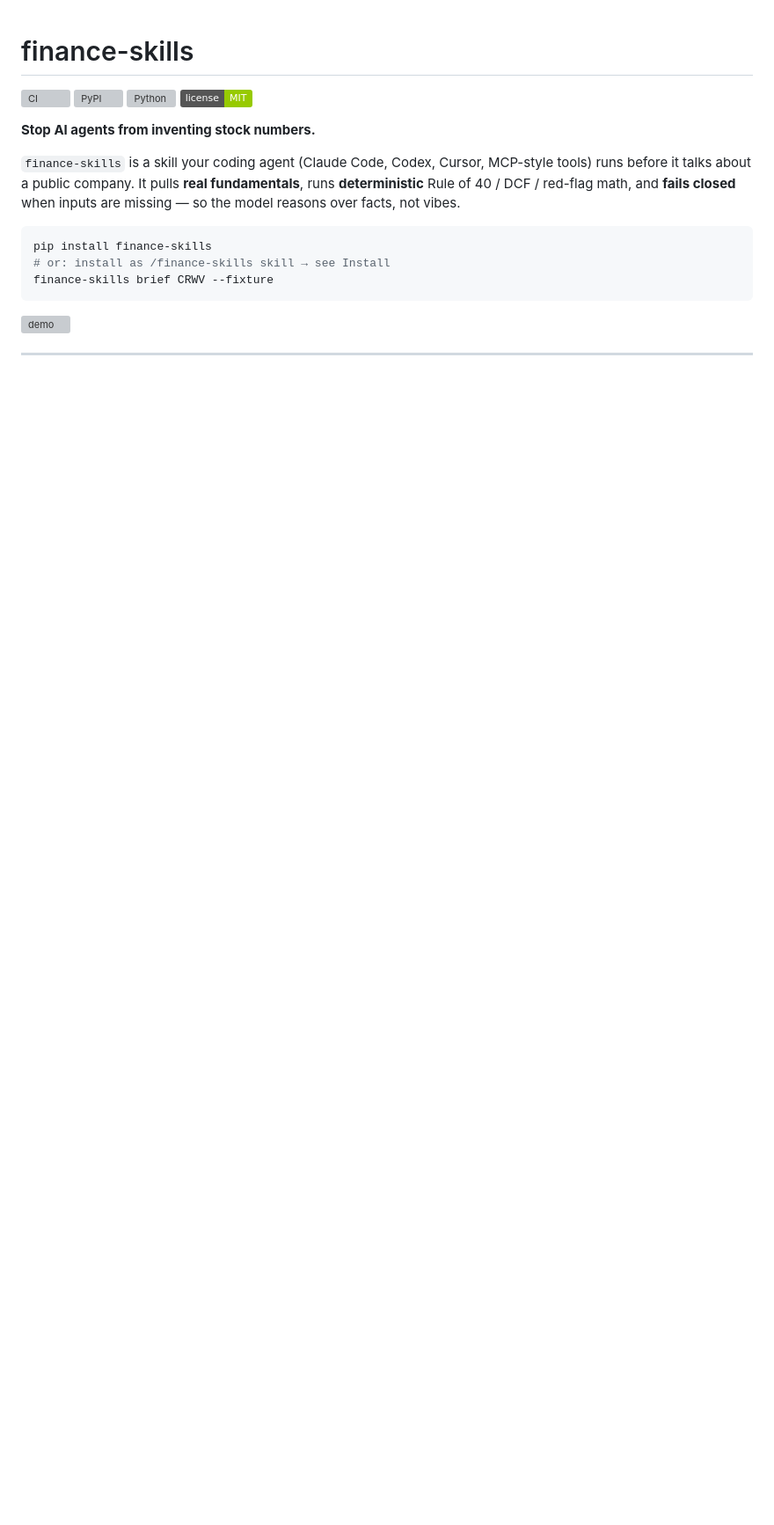
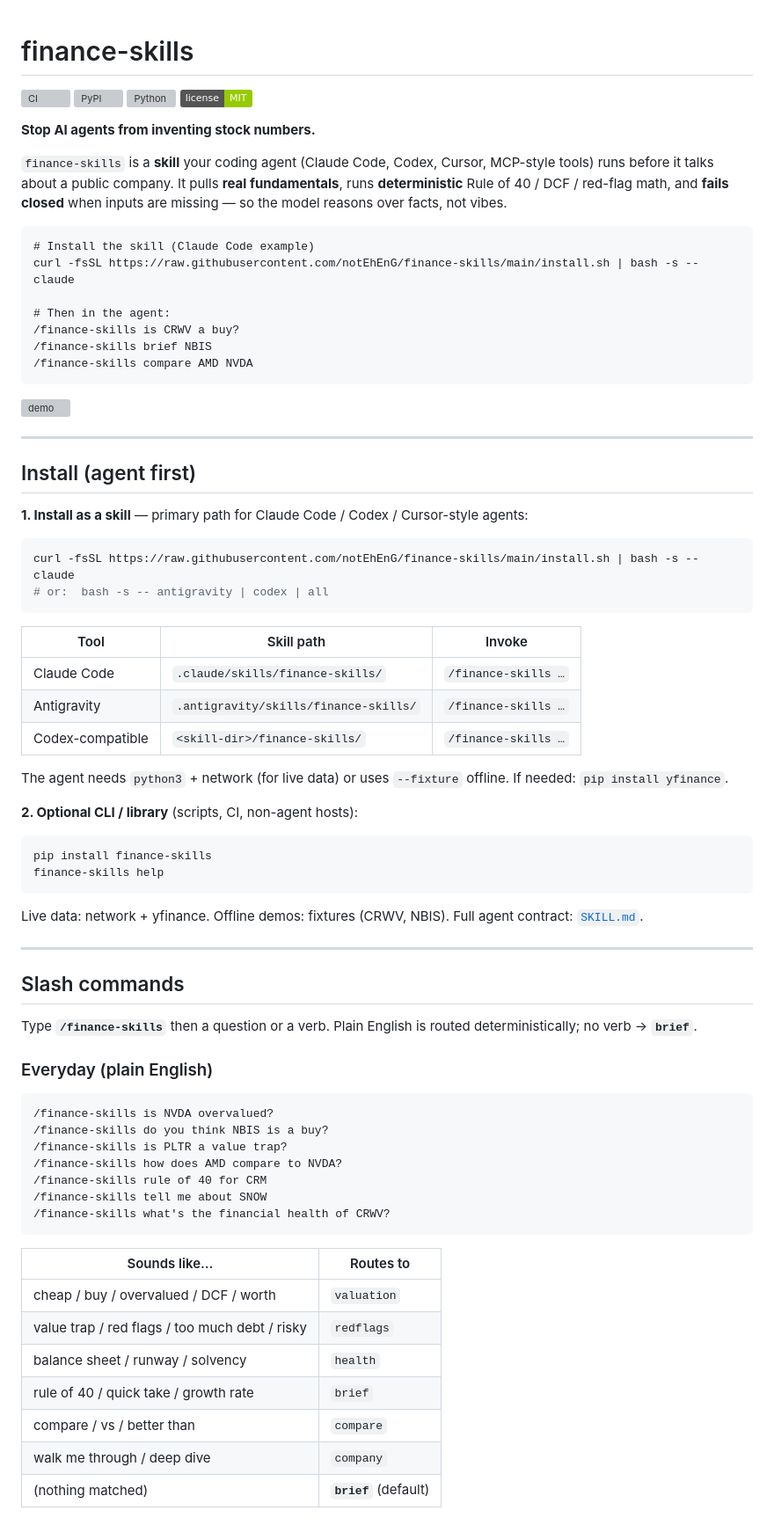
Before and after one commit to notEhEnG/finance-skills, a Markdown page: README.md, the part around one of its changes. Shown at 88% size. GitHub-like rendering; badges without logos; blank space fills up the shorter version; grey boxes are pictures that could not be loaded.

````diff
--- a/README.md
+++ b/README.md
@@ -7,13 +7,74 @@
 
 **Stop AI agents from inventing stock numbers.**
 
-`finance-skills` is a skill your coding agent (Claude Code, Codex, Cursor, MCP-style tools) runs before it talks about a public company. It pulls **real fundamentals**, runs **deterministic** Rule of 40 / DCF / red-flag math, and **fails closed** when inputs are missing — so the model reasons over facts, not vibes.
+`finance-skills` is a **skill** your coding agent (Claude Code, Codex, Cursor, MCP-style tools) runs before it talks about a public company. It pulls **real fundamentals**, runs **deterministic** Rule of 40 / DCF / red-flag math, and **fails closed** when inputs are missing — so the model reasons over facts, not vibes.
+
+```text
+# Install the skill (Claude Code example)
+curl -fsSL https://raw.githubusercontent.com/notEhEnG/finance-skills/main/install.sh | bash -s -- claude
+
+# Then in the agent:
+/finance-skills is CRWV a buy?
+/finance-skills brief NBIS
+/finance-skills compare AMD NVDA
+```
+
+<!-- TODO: 15–20s GIF — user types /finance-skills … → engine output → agent answer-first -->
+![demo](docs/demo.gif)
+
+---
+
+## Install (agent first)
+
+**1. Install as a skill** — primary path for Claude Code / Codex / Cursor-style agents:
+
+```bash
+curl -fsSL https://raw.githubusercontent.com/notEhEnG/finance-skills/main/install.sh | bash -s -- claude
+# or:  bash -s -- antigravity | codex | all
+```
+
+| Tool | Skill path | Invoke |
+|------|------------|--------|
+| Claude Code | `.claude/skills/finance-skills/` | `/finance-skills …` |
+| Antigravity | `.antigravity/skills/finance-skills/` | `/finance-skills …` |
+| Codex-compatible | `<skill-dir>/finance-skills/` | `/finance-skills …` |
+
+The agent needs `python3` + network (for live data) or uses `--fixture` offline. If needed: `pip install yfinance`.
+
+**2. Optional CLI / library** (scripts, CI, non-agent hosts):
 
 ```bash
 pip install finance-skills
-# or: install as /finance-skills skill → see Install
-finance-skills brief CRWV --fixture
+finance-skills help
 ```
 
-<!-- TODO: record a 15–20s terminal GIF: agent asks "is CRWV a buy?" → skill runs → brief output -->
-![demo](docs/demo.gif)
+Live data: network + yfinance. Offline demos: fixtures (CRWV, NBIS). Full agent contract: [`SKILL.md`](SKILL.md).
+
+---
+
+## Slash commands
+
+Type **`/finance-skills`** then a question or a verb. Plain English is routed deterministically; no verb → **`brief`**.
+
+### Everyday (plain English)
+
+```text
+/finance-skills is NVDA overvalued?
+/finance-skills do you think NBIS is a buy?
+/finance-skills is PLTR a value trap?
+/finance-skills how does AMD compare to NVDA?
+/finance-skills rule of 40 for CRM
+/finance-skills tell me about SNOW
+/finance-skills what's the financial health of CRWV?
+```
+
+| Sounds like… | Routes to |
+|--------------|-----------|
+| cheap / buy / overvalued / DCF / worth | `valuation` |
+| value trap / red flags / too much debt / risky | `redflags` |
+| balance sheet / runway / solvency | `health` |
+| rule of 40 / quick take / growth rate | `brief` |
+| compare / vs / better than | `compare` |
+| walk me through / deep dive | `company` |
+| (nothing matched) | **`brief`** (default) |
+
````
Also changed, not shown: other parts of README.md (+93 -125 lines).
